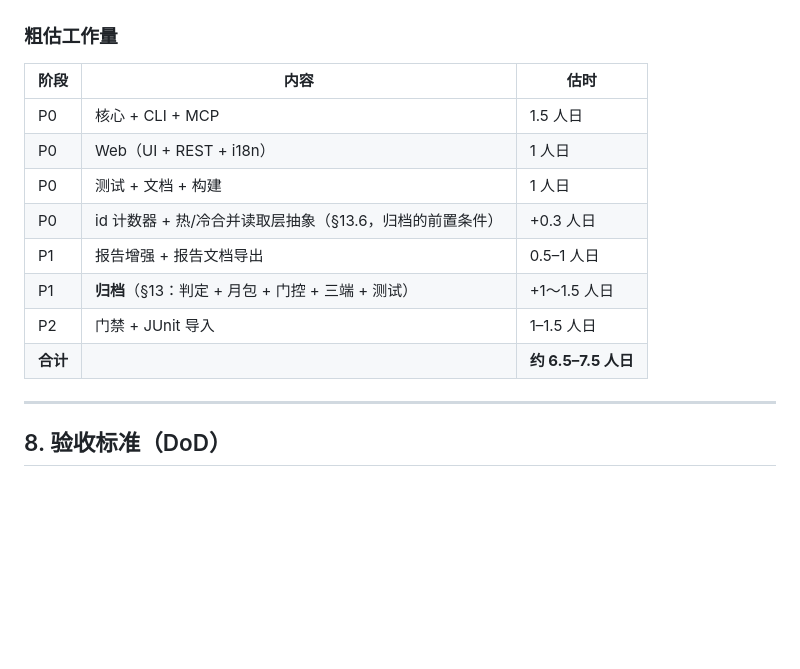
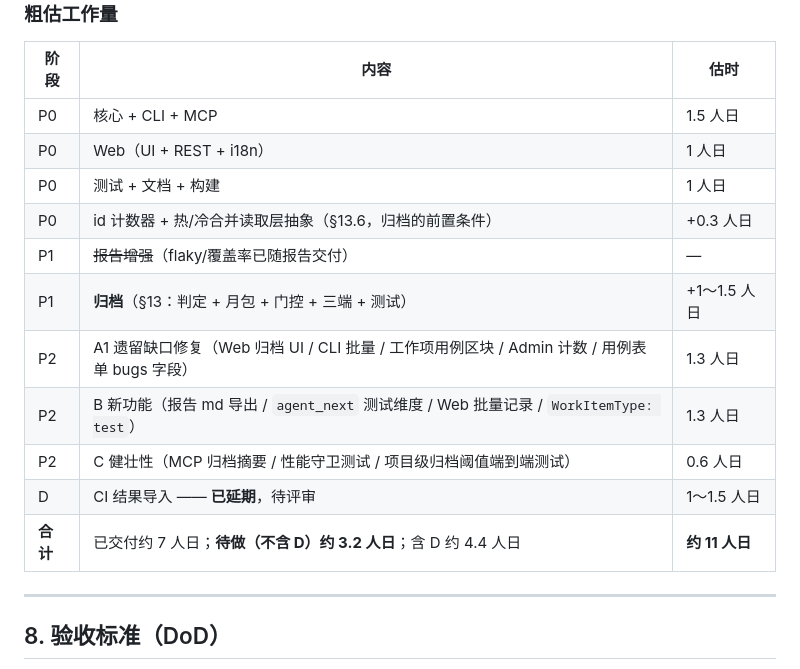
Before and after one commit to mileswchen/nexplan, a Markdown page: docs/design/test-cases-and-execution-records.md, the part around one of its changes. GitHub-like rendering; blank space fills up the shorter version.

```diff
--- a/docs/design/test-cases-and-execution-records.md
+++ b/docs/design/test-cases-and-execution-records.md
@@ -662,10 +681,13 @@ export interface BoardSummary {
 | P0 | Web（UI + REST + i18n） | 1 人日 |
 | P0 | 测试 + 文档 + 构建 | 1 人日 |
 | P0 | id 计数器 + 热/冷合并读取层抽象（§13.6，归档的前置条件） | +0.3 人日 |
-| P1 | 报告增强 + 报告文档导出 | 0.5–1 人日 |
+| P1 | ~~报告增强~~（flaky/覆盖率已随报告交付） | — |
 | P1 | **归档**（§13：判定 + 月包 + 门控 + 三端 + 测试） | +1～1.5 人日 |
-| P2 | 门禁 + JUnit 导入 | 1–1.5 人日 |
-| **合计** | | **约 6.5–7.5 人日** |
+| P2 | A1 遗留缺口修复（Web 归档 UI / CLI 批量 / 工作项用例区块 / Admin 计数 / 用例表单 bugs 字段） | 1.3 人日 |
+| P2 | B 新功能（报告 md 导出 / `agent_next` 测试维度 / Web 批量记录 / `WorkItemType: test`） | 1.3 人日 |
+| P2 | C 健壮性（MCP 归档摘要 / 性能守卫测试 / 项目级归档阈值端到端测试） | 0.6 人日 |
+| D | CI 结果导入 —— **已延期**，待评审 | 1～1.5 人日 |
+| **合计** | 已交付约 7 人日；**待做（不含 D）约 3.2 人日**；含 D 约 4.4 人日 | **约 11 人日** |
 
 ---
 
```
Also changed, not shown: other parts of docs/design/test-cases-and-execution-records.md (+35 -16 lines).
